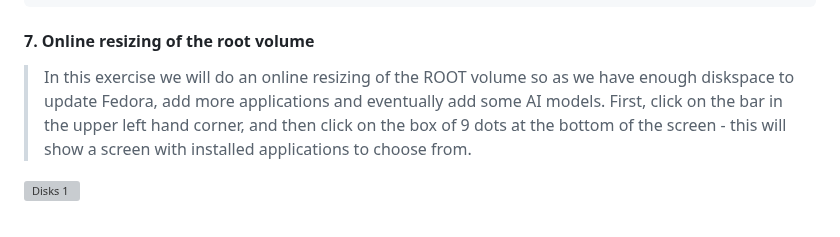
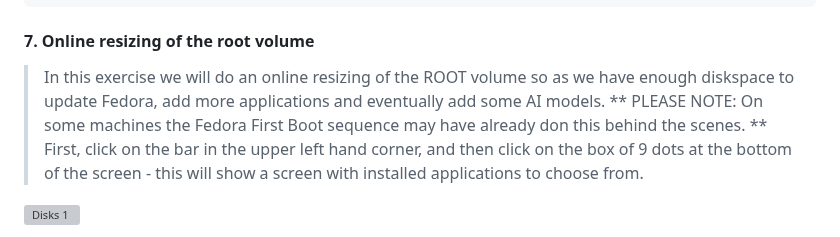
Before and after one commit to mattstonge/riscv_summit_devdays_fedora_AI_workshop, a Markdown page: riscv-workshop2.md, the part around the change. Rendered like a GitHub page; grey boxes are pictures that could not be loaded.

Commit message:
updated lab two

```diff
--- a/riscv-workshop2.md
+++ b/riscv-workshop2.md
@@ -100,6 +100,7 @@ $ exit
 
 #### 7. Online resizing of the root volume
 > In this exercise we will do an online resizing of the ROOT volume so as we have enough diskspace to update Fedora, add more applications and eventually add some AI models.
+** PLEASE NOTE: On some machines the Fedora First Boot sequence may have already don this behind the scenes. **
 > First, click on the bar in the upper left hand corner, and then click on the box of 9 dots at the bottom of the screen - this will show a screen with installed applications to choose from.
 
 ![Disks 1](https://github.com/mattstonge/riscv_summit_devdays_fedora_AI_workshop/blob/main/images/lab2-disks1.png)
```
